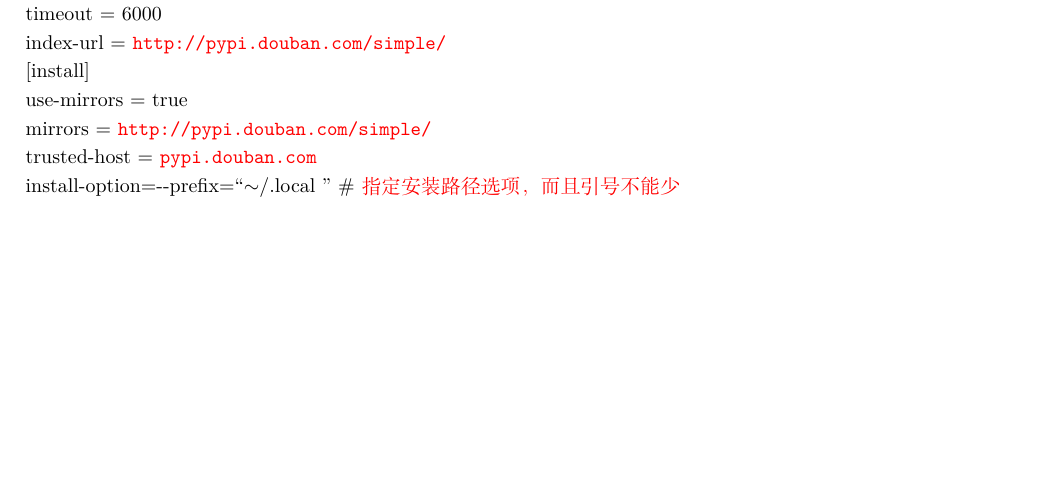
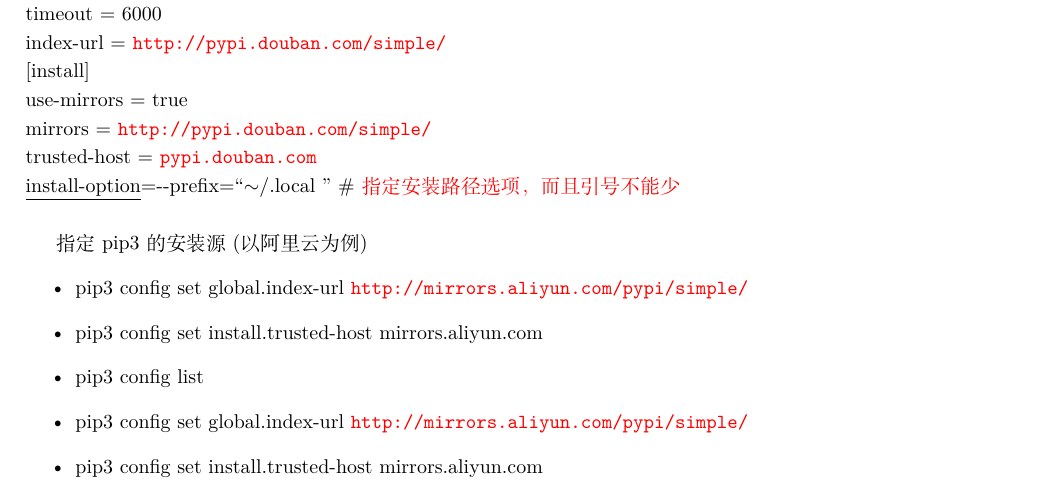
Before and after one commit to czjiangjun/Soft_Install_notes, a LaTeX document (Install_Python_mongodb.tex): part of page 3 of 10, cut so that both start at the same text, the shorter picture padded with empty space. Compiled offline with XeLaTeX; a missing font is replaced by an installed copy or a similar font.

Commit message:
update_2022-10-25

```diff
--- a/Install_Python_mongodb.tex
+++ b/Install_Python_mongodb.tex
@@ -233,6 +233,15 @@
 mirrors = \url{http://pypi.douban.com/simple/} \\
 trusted-host = \url{pypi.douban.com} \\
 \underline{install-option}=-\/-prefix=``$\sim$/.local '' \# \textcolor{red}{指定安装路径选项，而且引号不能少} \\
+
+指定\textrm{pip3}的安装源(以阿里云为例)
+\begin{itemize}
+	\item \textrm{pip3~config~set~global.index-url~\url{http://mirrors.aliyun.com/pypi/simple/}}
+	\item \textrm{pip3~config~set~install.trusted-host~mirrors.aliyun.com}
+	\item \textrm{pip3~config~list}
+	\item \textrm{pip3~config~set~global.index-url~\url{http://mirrors.aliyun.com/pypi/simple/}}
+	\item \textrm{pip3~config~set~install.trusted-host mirrors.aliyun.com}
+\end{itemize}
 
 \textcolor{violet}{在无法联网的服务器上用\textrm{pip}安装\textrm{Python}模块的一些处理:}\\
 下载安装模块:~ \textrm{\url{https://pypi.python.org/simple/}}模块.tar.gz\:\:\:(\textcolor{red}{无需解压})\\
```
Also changed, not shown: Ubuntu_20.04_LTS_有线网络设置消失了怎么办.pdf.
